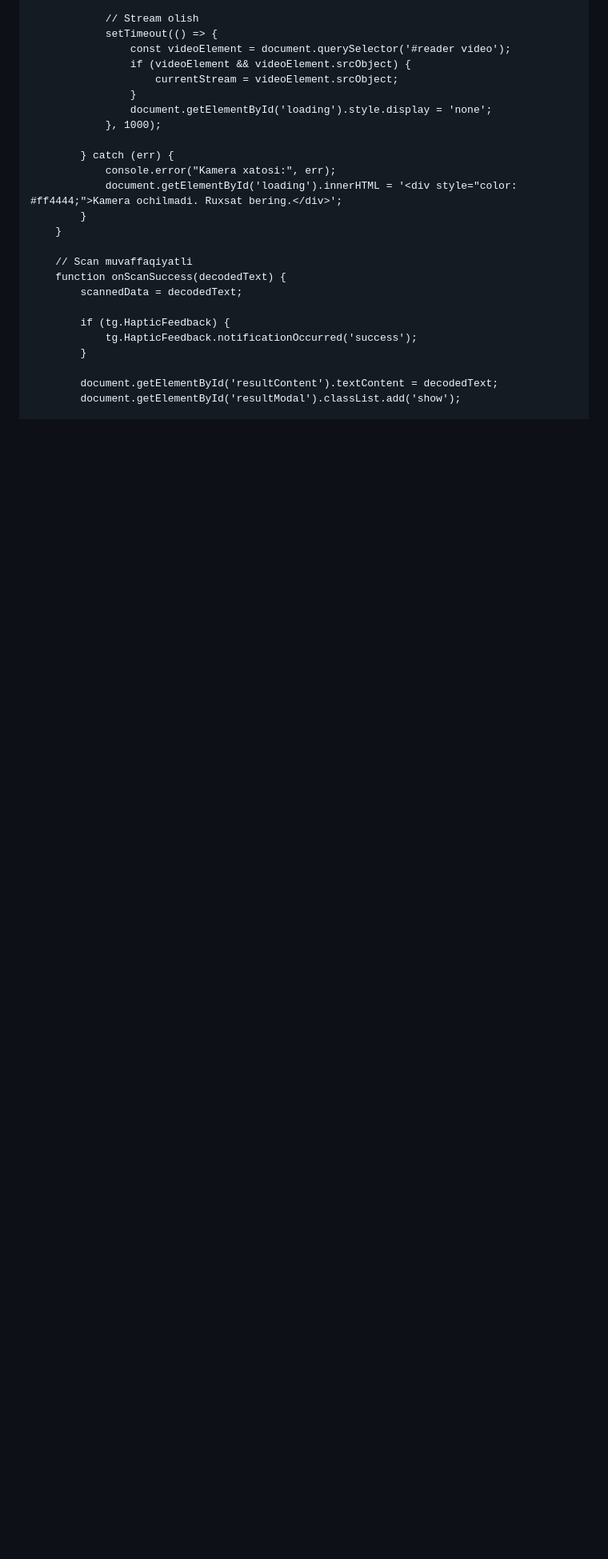
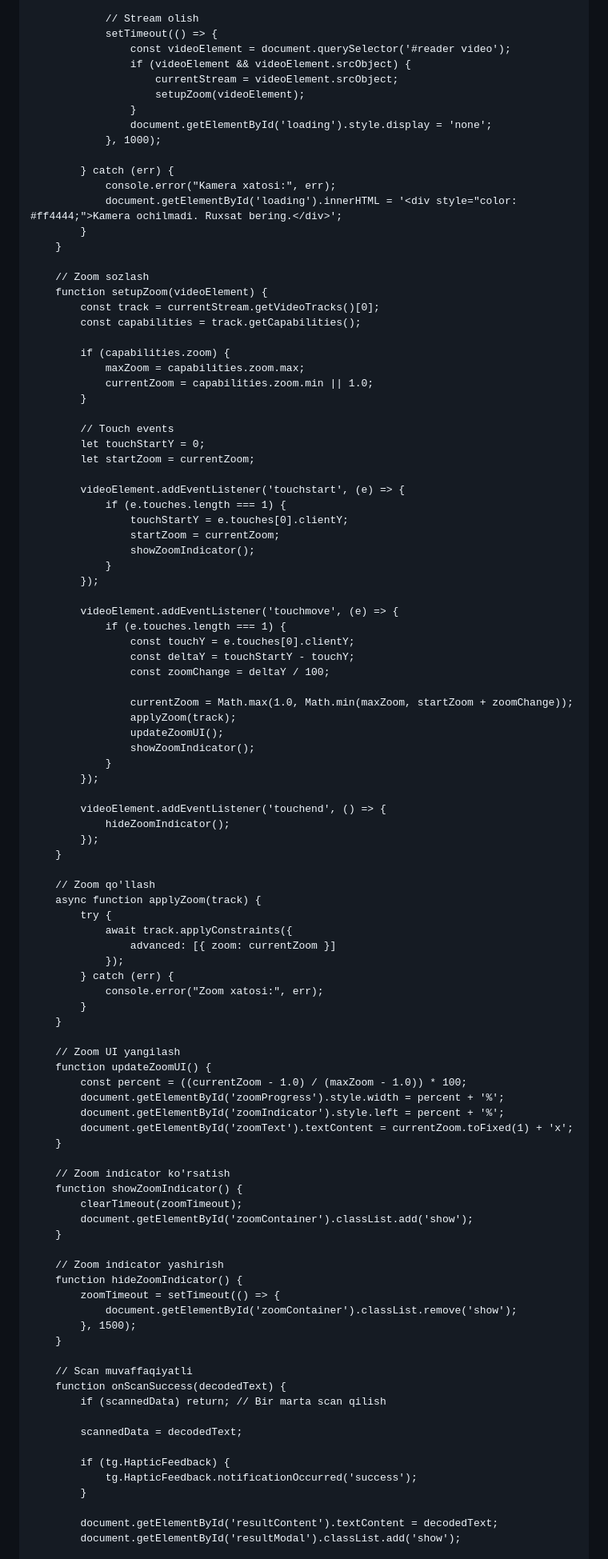
Before and after one commit to sattarovogabek5-netizen/yangi, a Markdown page: README.md, the part around the change printed below. Shown: that part at 80% size. GitHub-like rendering; blank space fills up the shorter version.

Commit message:
Qr ddd
Add zoom functionality with UI elements for user interaction.

```diff
--- a/README.md
+++ b/README.md
@@ -395,6 +496,7 @@
                     const videoElement = document.querySelector('#reader video');
                     if (videoElement && videoElement.srcObject) {
                         currentStream = videoElement.srcObject;
+                        setupZoom(videoElement);
                     }
                     document.getElementById('loading').style.display = 'none';
                 }, 1000);
@@ -405,8 +507,82 @@
             }
         }
 
+        // Zoom sozlash
+        function setupZoom(videoElement) {
+            const track = currentStream.getVideoTracks()[0];
+            const capabilities = track.getCapabilities();
+
+            if (capabilities.zoom) {
+                maxZoom = capabilities.zoom.max;
+                currentZoom = capabilities.zoom.min || 1.0;
+            }
+
+            // Touch events
+            let touchStartY = 0;
+            let startZoom = currentZoom;
+
+            videoElement.addEventListener('touchstart', (e) => {
+                if (e.touches.length === 1) {
+                    touchStartY = e.touches[0].clientY;
+                    startZoom = currentZoom;
+                    showZoomIndicator();
+                }
+            });
+
+            videoElement.addEventListener('touchmove', (e) => {
+                if (e.touches.length === 1) {
+                    const touchY = e.touches[0].clientY;
+                    const deltaY = touchStartY - touchY;
+                    const zoomChange = deltaY / 100;
+
+                    currentZoom = Math.max(1.0, Math.min(maxZoom, startZoom + zoomChange));
+                    applyZoom(track);
+                    updateZoomUI();
+                    showZoomIndicator();
+                }
+            });
+
+            videoElement.addEventListener('touchend', () => {
+                hideZoomIndicator();
+            });
+        }
+
+        // Zoom qo'llash
+        async function applyZoom(track) {
+            try {
+                await track.applyConstraints({
+                    advanced: [{ zoom: currentZoom }]
+                });
+            } catch (err) {
+                console.error("Zoom xatosi:", err);
+            }
+        }
+
+        // Zoom UI yangilash
+        function updateZoomUI() {
+            const percent = ((currentZoom - 1.0) / (maxZoom - 1.0)) * 100;
+            document.getElementById('zoomProgress').style.width = percent + '%';
+            document.getElementById('zoomIndicator').style.left = percent + '%';
+            document.getElementById('zoomText').textContent = currentZoom.toFixed(1) + 'x';
+        }
+
+        // Zoom indicator ko'rsatish
+        function showZoomIndicator() {
+            clearTimeout(zoomTimeout);
+            document.getElementById('zoomContainer').classList.add('show');
+        }
+
+        // Zoom indicator yashirish
+        function hideZoomIndicator() {
+            zoomTimeout = setTimeout(() => {
+                document.getElementById('zoomContainer').classList.remove('show');
+            }, 1500);
+        }
+
         // Scan muvaffaqiyatli
         function onScanSuccess(decodedText) {
+            if (scannedData) return; // Bir marta scan qilish
+
             scannedData = decodedText;
 
             if (tg.HapticFeedback) {
```
Also changed, not shown: other parts of README.md (+108 -1 lines).
